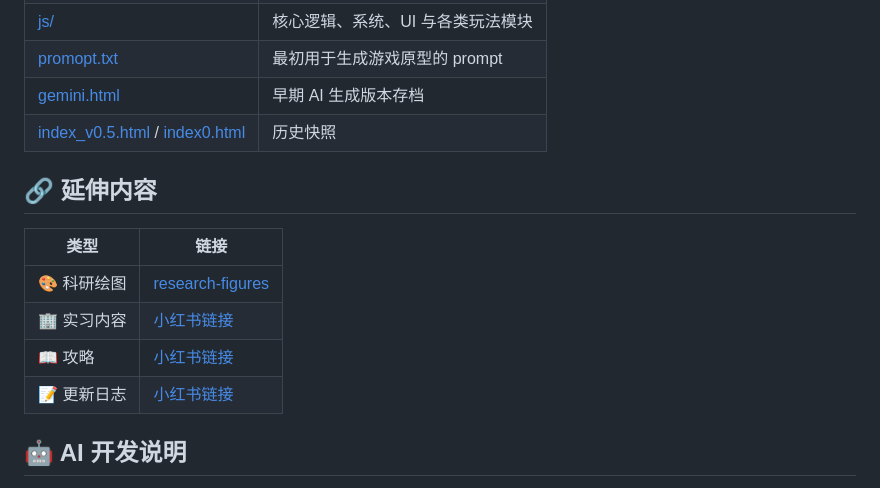
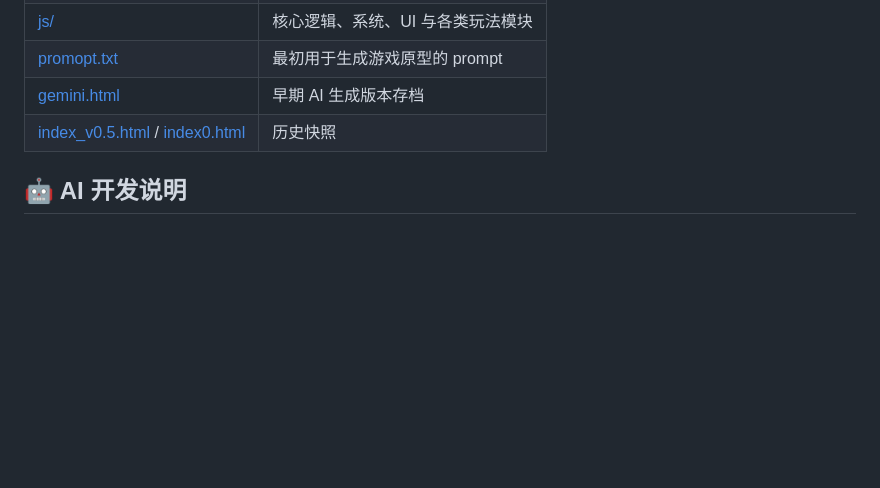
Before and after one commit to kw66/PhD_Simulator, a Markdown page: README.md, the part around the change. Rendered like a GitHub page; blank space fills up the shorter version.

Commit message:
Remove extension links section

```diff
--- a/README.md
+++ b/README.md
@@ -71,15 +71,6 @@
 | [gemini.html](./gemini.html) | 早期 AI 生成版本存档 |
 | [index_v0.5.html](./index_v0.5.html) / [index0.html](./index0.html) | 历史快照 |
 
-## 🔗 延伸内容
-
-| 类型 | 链接 |
-| --- | --- |
-| 🎨 科研绘图 | [research-figures](https://github.com/kw66/research-figures) |
-| 🏢 实习内容 | [小红书链接](http://xhslink.com/o/AC6pvxkgOhv) |
-| 📖 攻略 | [小红书链接](http://xhslink.com/o/7gUIADYbXNW) |
-| 📝 更新日志 | [小红书链接](http://xhslink.com/o/5nVtbWCM92S) |
-
 ## 🤖 AI 开发说明
 
 这个项目并不是“一次生成完”的静态产物，而是在 AI 辅助下反复迭代出来的可玩作品。
```
